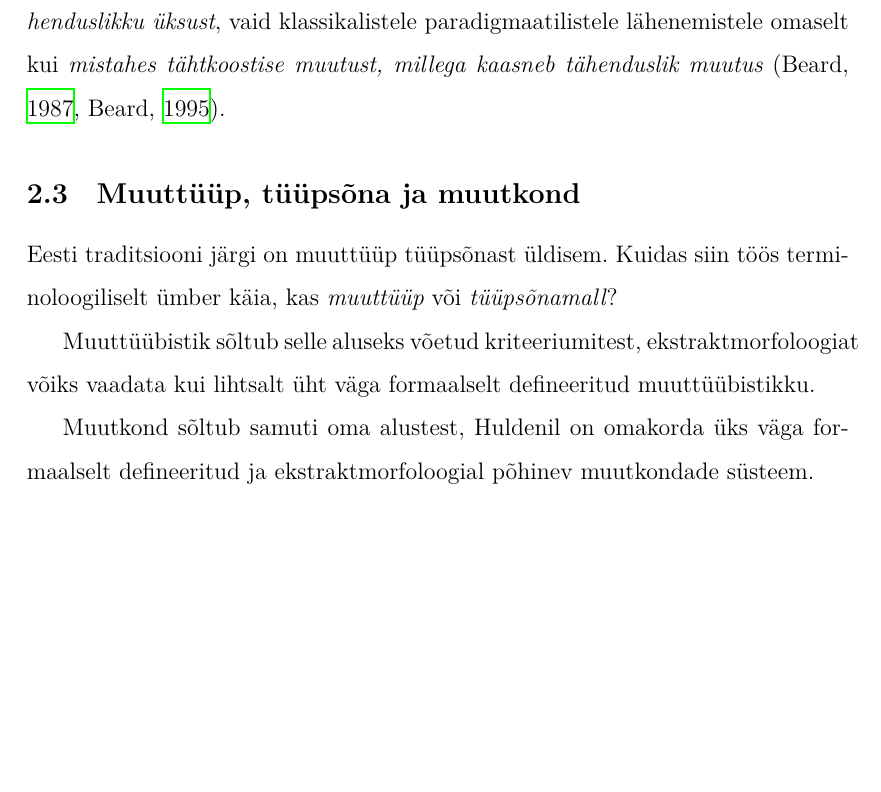
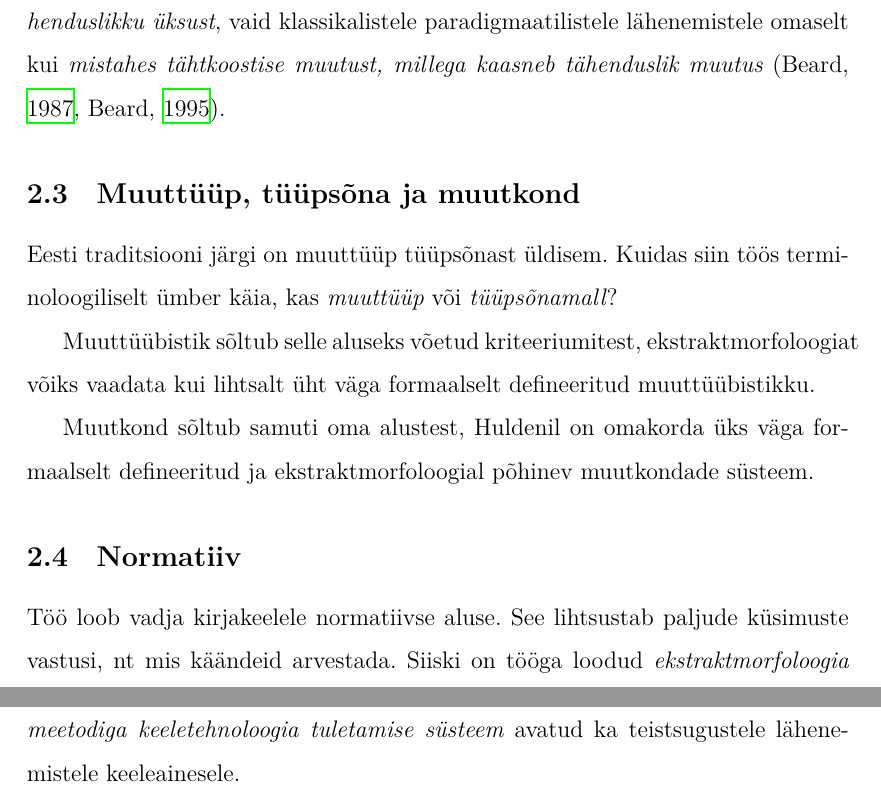
Before and after one commit to kristiank/MA-thesis, a LaTeX thesis (thesis/mathesis-inprogress-kankainen.tex): part of page 4 of 17 before the commit and two parts of pages 4 and 5 of 18 after it, the two joined at a grey line, cut so that both start at the same text, the shorter picture padded with empty space. Compiled offline with XeLaTeX.

Commit message:
lisatud alaosa normatiivi kohta

```diff
--- a/thesis/mathesis-inprogress-kankainen.tex
+++ b/thesis/mathesis-inprogress-kankainen.tex
@@ -122,6 +122,11 @@ Eesti traditsiooni järgi on muuttüüp tüüpsõnast üldisem. Kuidas siin tö
 Muuttüübistik sõltub selle aluseks võetud kriteeriumitest, ekstrakt\-morfoloogiat võiks vaadata kui lihtsalt üht väga formaalselt defineeritud muuttüübistikku.
 
 Muutkond sõltub samuti oma alustest, Huldenil on omakorda üks väga formaalselt defineeritud ja ekstrakt\-morfoloogial põhinev muutkondade süsteem.
+
+\subsection{Normatiiv}
+\label{sec:normatiiv}
+
+Töö loob vadja kirjakeelele normatiivse aluse. See lihtsustab paljude küsimuste vastusi, nt mis käändeid arvestada. Siiski on tööga loodud \textit{ekstrakt\-morfoloogia meetodiga keele\-tehnoloogia tuletamise süsteem} avatud ka teistsugustele lähenemistele keeleainesele.
 
 
 
```
